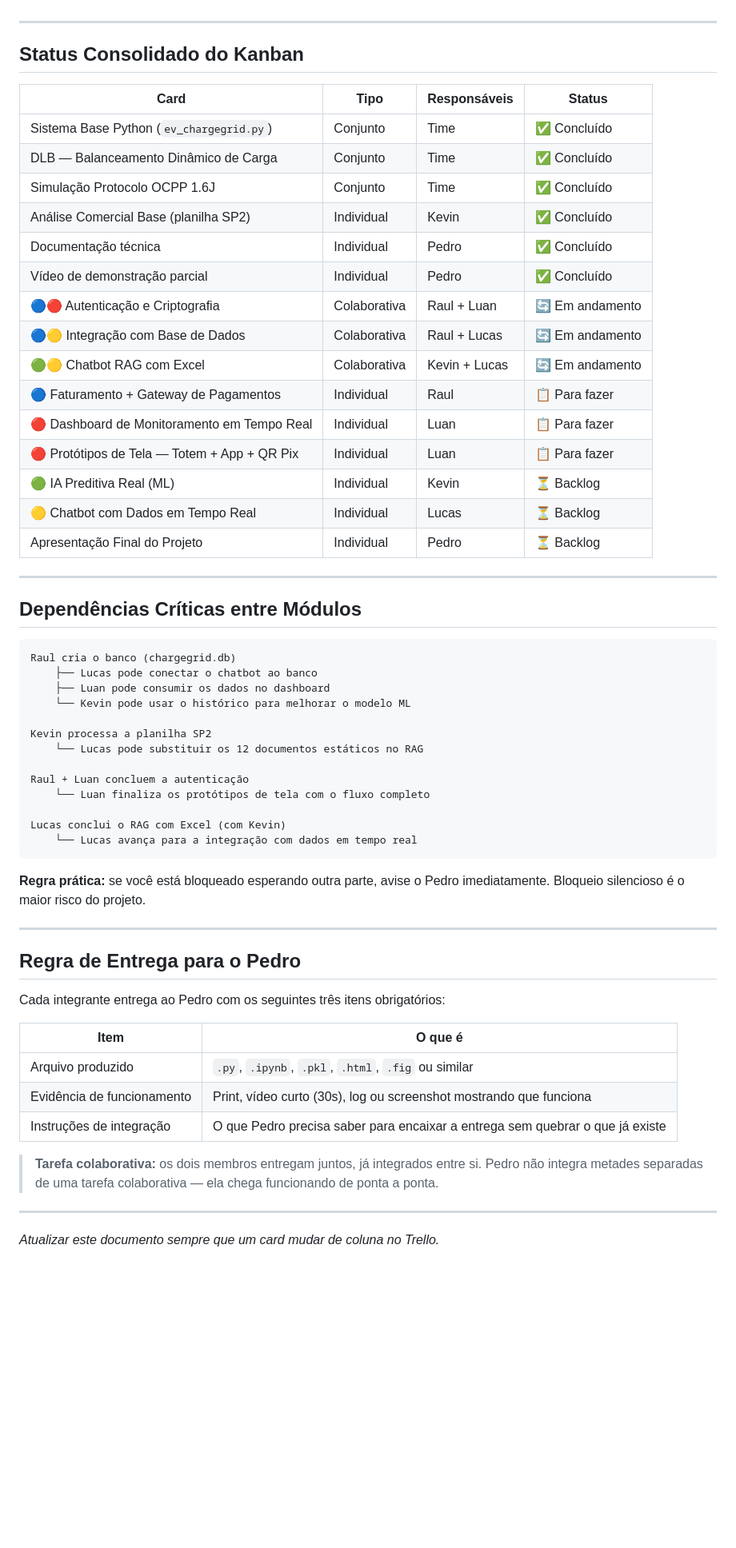
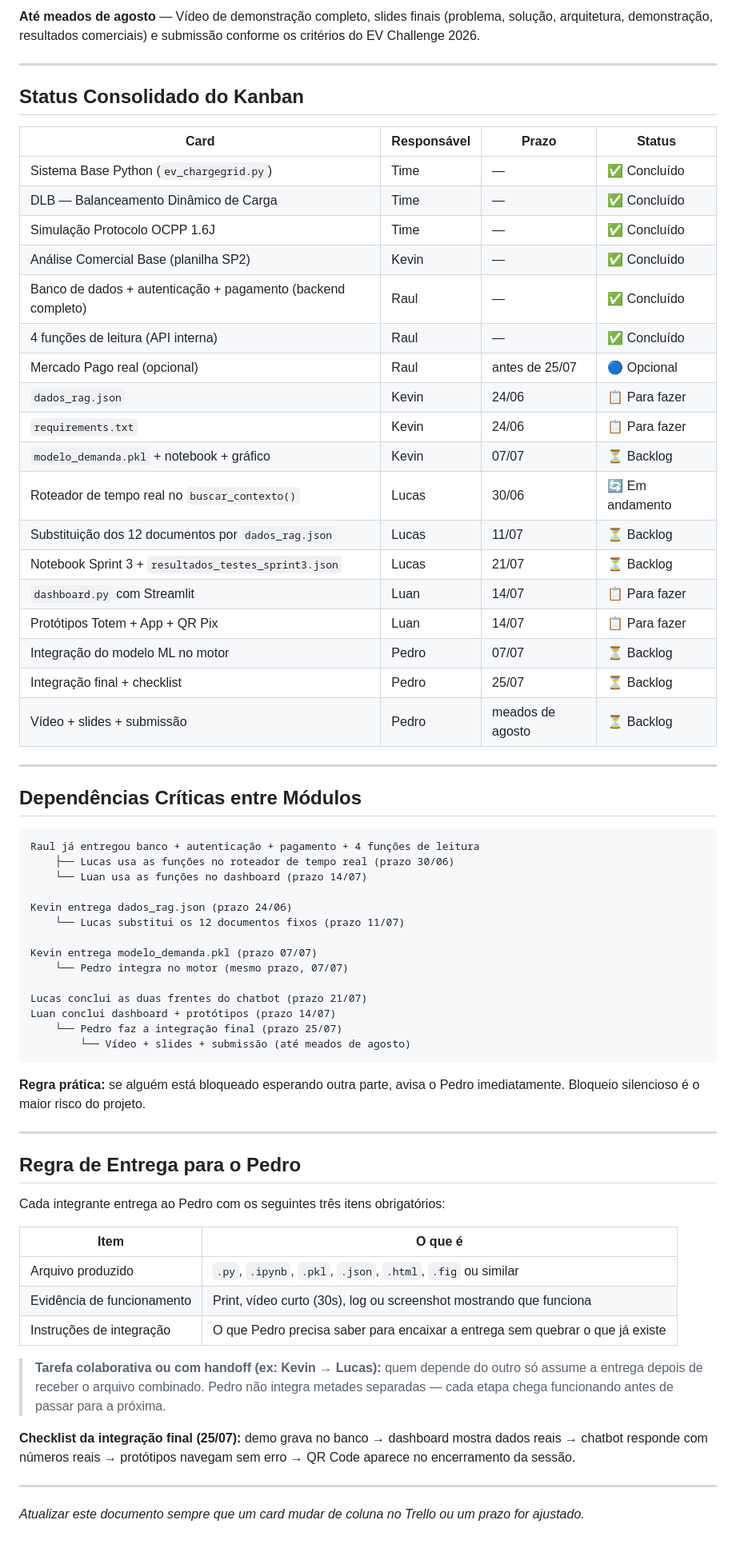
Before and after one commit to pedrosampaiom2007-gif/Sistema-charge-gridd, a Markdown page: README.md, the part around one of its changes. Shown at 80% size. Rendered like a GitHub page; blank space fills up the shorter version.

````diff
--- a/README.md
+++ b/README.md
@@ -314,47 +245,52 @@ Esta é a etapa final do chatbot — depois que o RAG com Excel e o banco de dad
+**Até meados de agosto** — Vídeo de demonstração completo, slides finais (problema, solução, arquitetura, demonstração, resultados comerciais) e submissão conforme os critérios do EV Challenge 2026.
 
 ---
 
 ## Status Consolidado do Kanban
 
-| Card | Tipo | Responsáveis | Status |
-|------|------|-------------|--------|
-| Sistema Base Python (`ev_chargegrid.py`) | Conjunto | Time | ✅ Concluído |
-| DLB — Balanceamento Dinâmico de Carga | Conjunto | Time | ✅ Concluído |
-| Simulação Protocolo OCPP 1.6J | Conjunto | Time | ✅ Concluído |
-| Análise Comercial Base (planilha SP2) | Individual | Kevin | ✅ Concluído |
-| Documentação técnica | Individual | Pedro | ✅ Concluído |
-| Vídeo de demonstração parcial | Individual | Pedro | ✅ Concluído |
-| 🔵🔴 Autenticação e Criptografia | Colaborativa | Raul + Luan | 🔄 Em andamento |
-| 🔵🟡 Integração com Base de Dados | Colaborativa | Raul + Lucas | 🔄 Em andamento |
-| 🟢🟡 Chatbot RAG com Excel | Colaborativa | Kevin + Lucas | 🔄 Em andamento |
-| 🔵 Faturamento + Gateway de Pagamentos | Individual | Raul | 📋 Para fazer |
-| 🔴 Dashboard de Monitoramento em Tempo Real | Individual | Luan | 📋 Para fazer |
-| 🔴 Protótipos de Tela — Totem + App + QR Pix | Individual | Luan | 📋 Para fazer |
-| 🟢 IA Preditiva Real (ML) | Individual | Kevin | ⏳ Backlog |
-| 🟡 Chatbot com Dados em Tempo Real | Individual | Lucas | ⏳ Backlog |
-| Apresentação Final do Projeto | Individual | Pedro | ⏳ Backlog |
+| Card | Responsável | Prazo | Status |
+|------|-------------|-------|--------|
+| Sistema Base Python (`ev_chargegrid.py`) | Time | — | ✅ Concluído |
+| DLB — Balanceamento Dinâmico de Carga | Time | — | ✅ Concluído |
+| Simulação Protocolo OCPP 1.6J | Time | — | ✅ Concluído |
+| Análise Comercial Base (planilha SP2) | Kevin | — | ✅ Concluído |
+| Banco de dados + autenticação + pagamento (backend completo) | Raul | — | ✅ Concluído |
+| 4 funções de leitura (API interna) | Raul | — | ✅ Concluído |
+| Mercado Pago real (opcional) | Raul | antes de 25/07 | 🔵 Opcional |
+| `dados_rag.json` | Kevin | 24/06 | 📋 Para fazer |
+| `requirements.txt` | Kevin | 24/06 | 📋 Para fazer |
+| `modelo_demanda.pkl` + notebook + gráfico | Kevin | 07/07 | ⏳ Backlog |
+| Roteador de tempo real no `buscar_contexto()` | Lucas | 30/06 | 🔄 Em andamento |
+| Substituição dos 12 documentos por `dados_rag.json` | Lucas | 11/07 | ⏳ Backlog |
+| Notebook Sprint 3 + `resultados_testes_sprint3.json` | Lucas | 21/07 | ⏳ Backlog |
+| `dashboard.py` com Streamlit | Luan | 14/07 | 📋 Para fazer |
+| Protótipos Totem + App + QR Pix | Luan | 14/07 | 📋 Para fazer |
+| Integração do modelo ML no motor | Pedro | 07/07 | ⏳ Backlog |
+| Integração final + checklist | Pedro | 25/07 | ⏳ Backlog |
+| Vídeo + slides + submissão | Pedro | meados de agosto | ⏳ Backlog |
 
 ---
 
 ## Dependências Críticas entre Módulos
 
 ```
-Raul cria o banco (chargegrid.db)
-    ├── Lucas pode conectar o chatbot ao banco
-    ├── Luan pode consumir os dados no dashboard
-    └── Kevin pode usar o histórico para melhorar o modelo ML
+Raul já entregou banco + autenticação + pagamento + 4 funções de leitura
+    ├── Lucas usa as funções no roteador de tempo real (prazo 30/06)
+    └── Luan usa as funções no dashboard (prazo 14/07)
 
-Kevin processa a planilha SP2
-    └── Lucas pode substituir os 12 documentos estáticos no RAG
+Kevin entrega dados_rag.json (prazo 24/06)
+    └── Lucas substitui os 12 documentos fixos (prazo 11/07)
 
-Raul + Luan concluem a autenticação
-    └── Luan finaliza os protótipos de tela com o fluxo completo
+Kevin entrega modelo_demanda.pkl (prazo 07/07)
+    └── Pedro integra no motor (mesmo prazo, 07/07)
 
-Lucas conclui o RAG com Excel (com Kevin)
-    └── Lucas avança para a integração com dados em tempo real
+Lucas conclui as duas frentes do chatbot (prazo 21/07)
+Luan conclui dashboard + protótipos (prazo 14/07)
+    └── Pedro faz a integração final (prazo 25/07)
+        └── Vídeo + slides + submissão (até meados de agosto)
 ```
 
-**Regra prática:** se você está bloqueado esperando outra parte, avise o Pedro imediatamente. Bloqueio silencioso é o maior risco do projeto.
+**Regra prática:** se alguém está bloqueado esperando outra parte, avisa o Pedro imediatamente. Bloqueio silencioso é o maior risco do projeto.
 
 ---
 
@@ -364,12 +300,14 @@ Cada integrante entrega ao Pedro com os seguintes três itens obrigatórios:
 
 | Item | O que é |
 |------|---------|
-|  Arquivo produzido | `.py`, `.ipynb`, `.pkl`, `.html`, `.fig` ou similar |
-|  Evidência de funcionamento | Print, vídeo curto (30s), log ou screenshot mostrando que funciona |
-|  Instruções de integração | O que Pedro precisa saber para encaixar a entrega sem quebrar o que já existe |
+| Arquivo produzido | `.py`, `.ipynb`, `.pkl`, `.json`, `.html`, `.fig` ou similar |
+| Evidência de funcionamento | Print, vídeo curto (30s), log ou screenshot mostrando que funciona |
+| Instruções de integração | O que Pedro precisa saber para encaixar a entrega sem quebrar o que já existe |
 
-> **Tarefa colaborativa:** os dois membros entregam juntos, já integrados entre si. Pedro não integra metades separadas de uma tarefa colaborativa — ela chega funcionando de ponta a ponta.
+> **Tarefa colaborativa ou com handoff (ex: Kevin → Lucas):** quem depende do outro só assume a entrega depois de receber o arquivo combinado. Pedro não integra metades separadas — cada etapa chega funcionando antes de passar para a próxima.
+
+**Checklist da integração final (25/07):** demo grava no banco → dashboard mostra dados reais → chatbot responde com números reais → protótipos navegam sem erro → QR Code aparece no encerramento da sessão.
 
 ---
 
-*Atualizar este documento sempre que um card mudar de coluna no Trello.*
+*Atualizar este documento sempre que um card mudar de coluna no Trello ou um prazo for ajustado.*
````
Also changed, not shown: other parts of README.md (+129 -198 lines).
